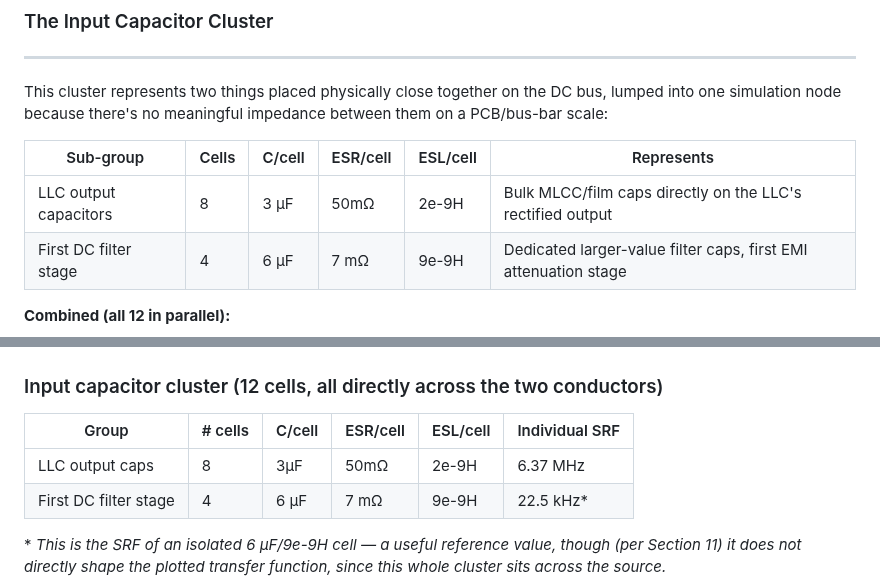
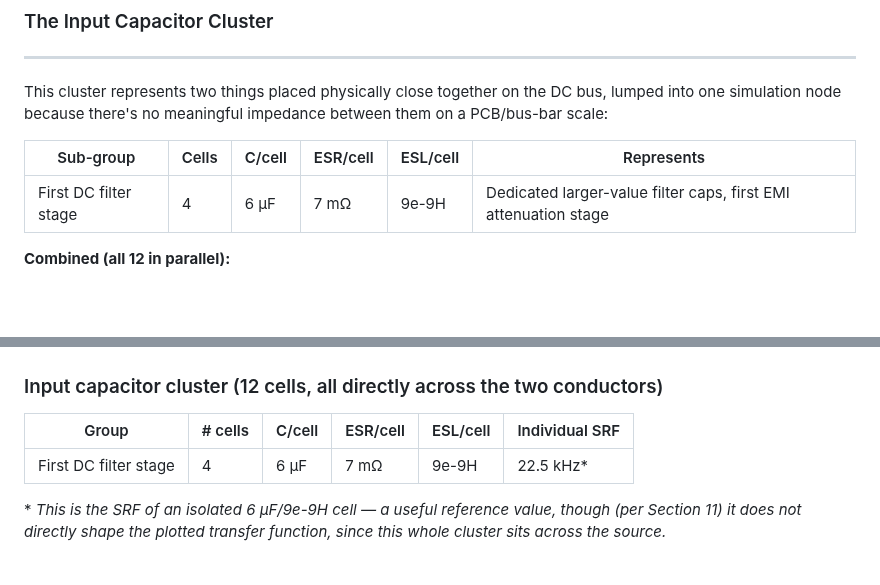
Before and after one commit to Gueni/0025_dc_filter, a Markdown page: Readme.md, 2 parts joined by grey strips. Drawn GitHub-style; blank space fills up the shorter version.

Commit message:
Update component positions and refine README for accuracy

```diff
--- a/Readme.md
+++ b/Readme.md
@@ -75,7 +74,6 @@ This cluster represents two things placed physically close together on the DC bu
 
 | Sub-group | Cells | C/cell | ESR/cell | ESL/cell | Represents |
 |-----------|-------|--------|----------|----------|------------|
-| LLC output capacitors | 8 | 3 µF | 50mΩ | 2e-9H | Bulk MLCC/film caps directly on the LLC's rectified output |
 | First DC filter stage | 4 | 6 µF | 7 mΩ | 9e-9H | Dedicated larger-value filter caps, first EMI attenuation stage |
 
 **Combined (all 12 in parallel):**
@@ -339,7 +337,6 @@ Mapping this filter's measured response onto those bands:
 
 | Group | # cells | C/cell | ESR/cell | ESL/cell | Individual SRF |
 |-------|---------|--------|----------|----------|----------------|
-| LLC output caps | 8 | 3µF | 50mΩ | 2e-9H | 6.37 MHz |
 | First DC filter stage | 4 | 6 µF | 7 mΩ | 9e-9H | 22.5 kHz* |
 
 \* *This is the SRF of an isolated 6 µF/9e-9H cell — a useful reference value, though (per Section 11) it does not directly shape the plotted transfer function, since this whole cluster sits across the source.*
```
Also changed, not shown: other parts of Readme.md (+1 -2 lines), DC_filter.png, Screenshot 2026-07-06 175136.png, 5 other files.
